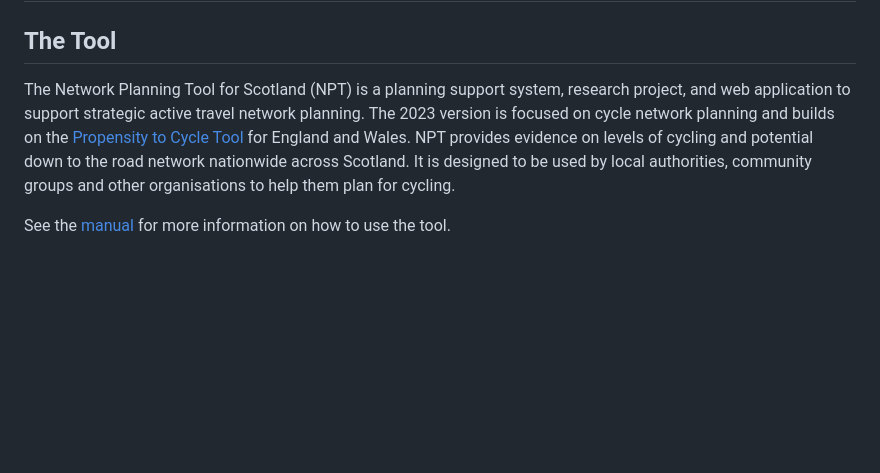
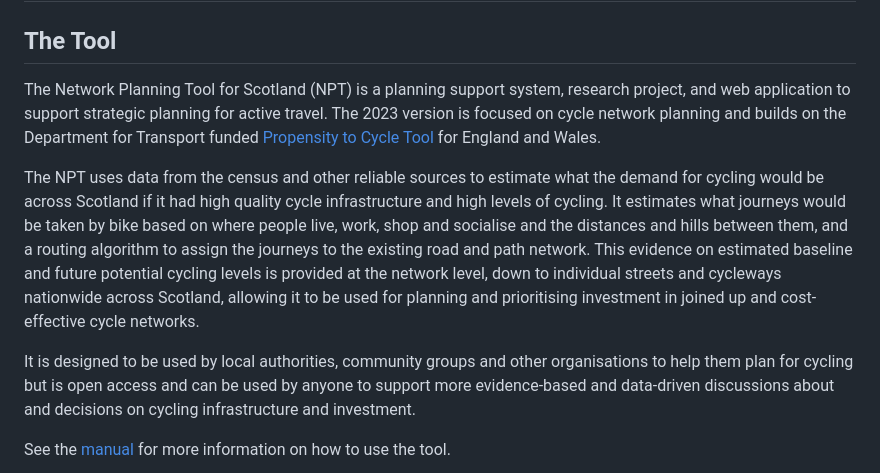
Before and after one commit to nptscot/nptscot.github.io, a Markdown page: about/index.md, the part around the change. Drawn GitHub-style; blank space fills up the shorter version.

Commit message:
First pass update to about

```diff
--- a/about/index.md
+++ b/about/index.md
@@ -3,7 +3,12 @@
 
 ## The Tool
 
-The Network Planning Tool for Scotland (NPT) is a planning support system, research project, and web application to support strategic active travel network planning. The 2023 version is focused on cycle network planning and builds on the [Propensity to Cycle Tool](https://www.pct.bike/) for England and Wales. NPT provides evidence on levels of cycling and potential down to the road network nationwide across Scotland. It is designed to be used by local authorities, community groups and other organisations to help them plan for cycling.
+The Network Planning Tool for Scotland (NPT) is a planning support system, research project, and web application to support strategic planning for active travel. The 2023 version is focused on cycle network planning and builds on the Department for Transport funded [Propensity to Cycle Tool](https://www.pct.bike/) for England and Wales.
+
+The NPT uses data from the census and other reliable sources to estimate what the demand for cycling would be across Scotland if it had high quality cycle infrastructure and high levels of cycling. It estimates what journeys would be taken by bike based on where people live, work, shop and socialise and the distances and hills between them, and a routing algorithm to assign the journeys to the existing road and path network.
+This evidence on estimated baseline and future potential cycling levels is provided at the network level, down to individual streets and cycleways nationwide across Scotland, allowing it to be used for planning and prioritising investment in joined up and cost-effective cycle networks.
+
+It is designed to be used by local authorities, community groups and other organisations to help them plan for cycling but is open access and can be used by anyone to support more evidence-based and data-driven discussions about and decisions on cycling infrastructure and investment.
 
 See the [manual](/manual) for more information on how to use the tool.
 
```
